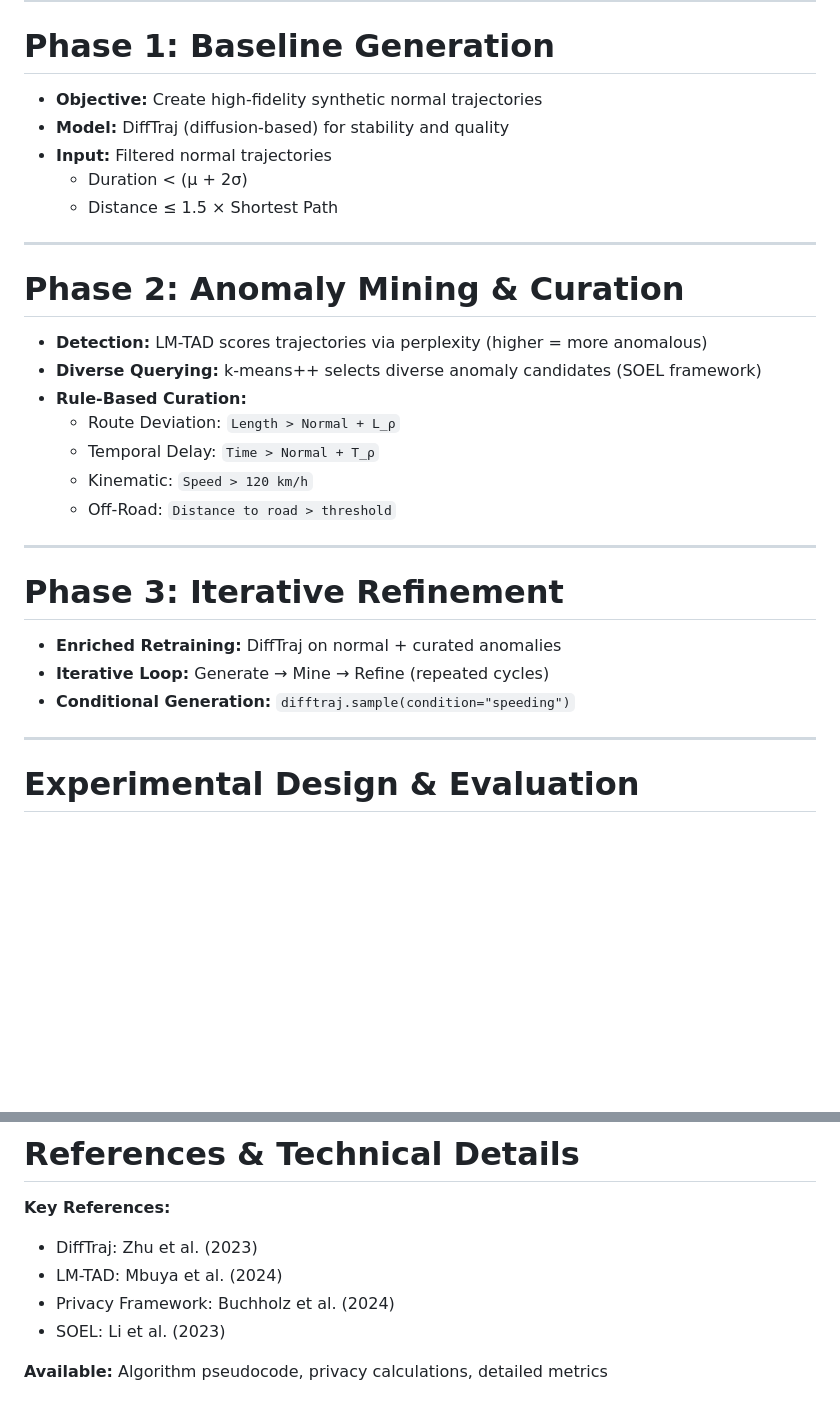
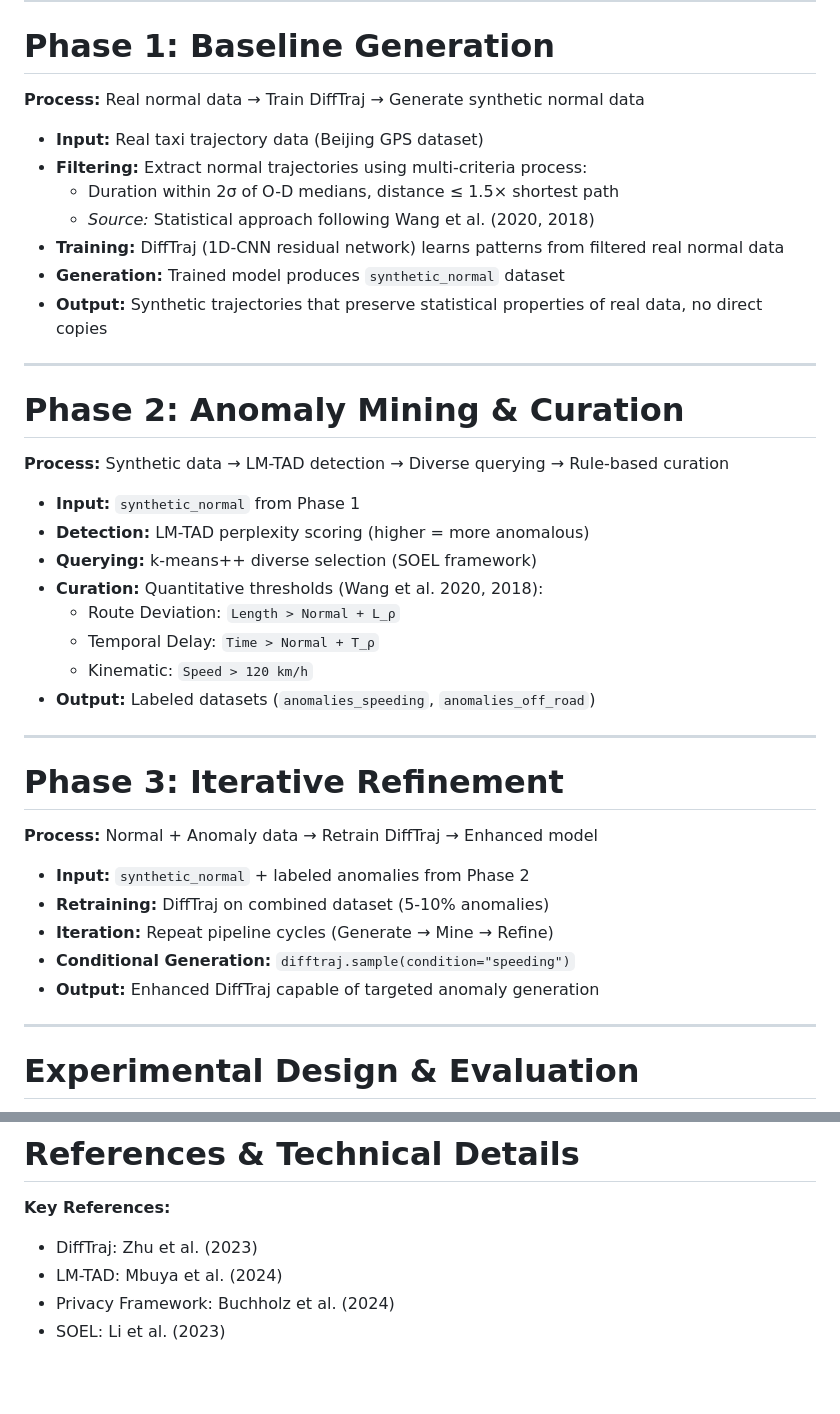
Before and after one commit to matercomus/Matt-K-MSc-AI-Thesis, a Markdown page: Meeting-Notes/presentation-1/Methodology_Slides_Marp.md, 2 parts joined by grey strips. Drawn GitHub-style; blank space fills up the shorter version.

Commit message:
better phases

```diff
--- a/Meeting-Notes/presentation-1/Methodology_Slides_Marp.md
+++ b/Meeting-Notes/presentation-1/Methodology_Slides_Marp.md
@@ -45,31 +45,42 @@ footer: 'MSc AI Thesis | July 2025'
 
 # Phase 1: Baseline Generation
 
-- **Objective:** Create high-fidelity synthetic normal trajectories
-- **Model:** DiffTraj (diffusion-based) for stability and quality
-- **Input:** Filtered normal trajectories
-  - Duration < (μ + 2σ)
-  - Distance ≤ 1.5 × Shortest Path
+**Process:** Real normal data → Train DiffTraj → Generate synthetic normal data
+
+- **Input:** Real taxi trajectory data (Beijing GPS dataset)
+- **Filtering:** Extract normal trajectories using multi-criteria process:
+  - Duration within 2σ of O-D medians, distance ≤ 1.5× shortest path
+  - *Source:* Statistical approach following Wang et al. (2020, 2018)
+- **Training:** DiffTraj (1D-CNN residual network) learns patterns from filtered real normal data
+- **Generation:** Trained model produces `synthetic_normal` dataset
+- **Output:** Synthetic trajectories that preserve statistical properties of real data, no direct copies
 
 ---
 
 # Phase 2: Anomaly Mining & Curation
 
-- **Detection:** LM-TAD scores trajectories via perplexity (higher = more anomalous)
-- **Diverse Querying:** k-means++ selects diverse anomaly candidates (SOEL framework)
-- **Rule-Based Curation:**
+**Process:** Synthetic data → LM-TAD detection → Diverse querying → Rule-based curation
+
+- **Input:** `synthetic_normal` from Phase 1
+- **Detection:** LM-TAD perplexity scoring (higher = more anomalous)
+- **Querying:** k-means++ diverse selection (SOEL framework)
+- **Curation:** Quantitative thresholds (Wang et al. 2020, 2018):
   - Route Deviation: `Length > Normal + L_ρ`
   - Temporal Delay: `Time > Normal + T_ρ`
   - Kinematic: `Speed > 120 km/h`
-  - Off-Road: `Distance to road > threshold`
+- **Output:** Labeled datasets (`anomalies_speeding`, `anomalies_off_road`)
 
 ---
 
 # Phase 3: Iterative Refinement
 
-- **Enriched Retraining:** DiffTraj on normal + curated anomalies
-- **Iterative Loop:** Generate → Mine → Refine (repeated cycles)
+**Process:** Normal + Anomaly data → Retrain DiffTraj → Enhanced model
+
+- **Input:** `synthetic_normal` + labeled anomalies from Phase 2
+- **Retraining:** DiffTraj on combined dataset (5-10% anomalies)
+- **Iteration:** Repeat pipeline cycles (Generate → Mine → Refine)
 - **Conditional Generation:** `difftraj.sample(condition="speeding")`
+- **Output:** Enhanced DiffTraj capable of targeted anomaly generation
 
 ---
 
@@ -139,5 +130,3 @@ footer: 'MSc AI Thesis | July 2025'
 - LM-TAD: Mbuya et al. (2024)
 - Privacy Framework: Buchholz et al. (2024)
 - SOEL: Li et al. (2023)
-
-**Available:** Algorithm pseudocode, privacy calculations, detailed metrics
```
Also changed, not shown: other parts of Meeting-Notes/presentation-1/Methodology_Slides_Marp.md (+4 -24 lines).
